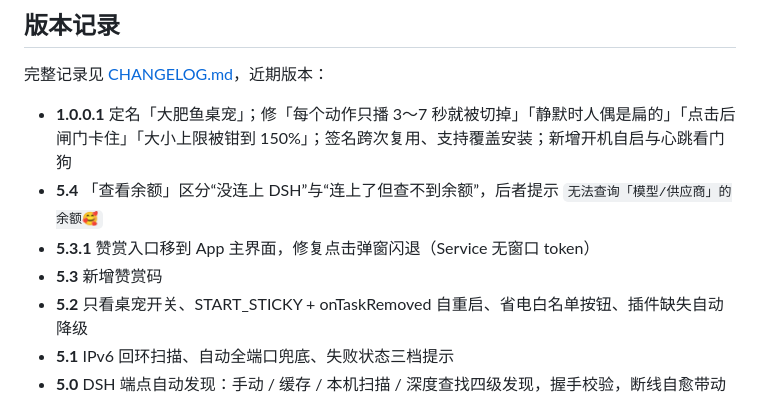
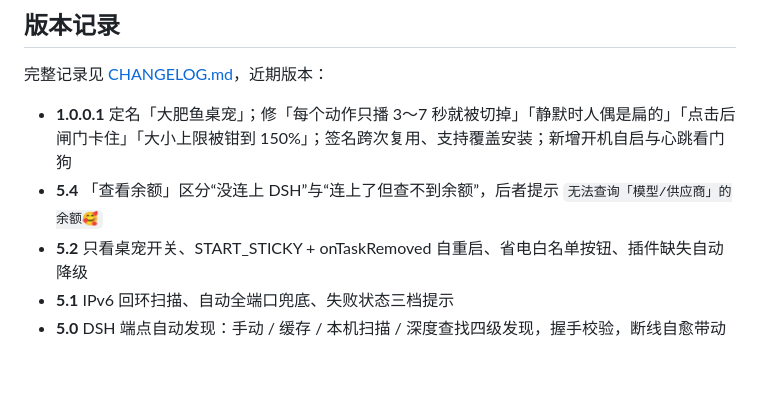
Before and after one commit to gqpG10/dsh-pet-android, a Markdown page: README.md, the part around the change. GitHub-like rendering; blank space fills up the shorter version.

Commit message:
docs: 删除 5.3 / 5.3.1 两期赞赏相关记录
只动文档，App 代码与 APK 不变：CHANGELOG 移除 [5.3.1]、[5.3.0] 两节，README 版本记录移除对应两条。

```diff
--- a/README.md
+++ b/README.md
@@ -472,8 +472,6 @@ app/src/main/
 
 - **1.0.0.1** 定名「大肥鱼桌宠」；修「每个动作只播 3～7 秒就被切掉」「静默时人偶是扁的」「点击后闸门卡住」「大小上限被钳到 150%」；签名跨次复用、支持覆盖安装；新增开机自启与心跳看门狗
 - **5.4** 「查看余额」区分“没连上 DSH”与“连上了但查不到余额”，后者提示 `无法查询「模型/供应商」的余额🥰`
-- **5.3.1** 赞赏入口移到 App 主界面，修复点击弹窗闪退（Service 无窗口 token）
-- **5.3** 新增赞赏码
 - **5.2** 只看桌宠开关、START_STICKY + onTaskRemoved 自重启、省电白名单按钮、插件缺失自动降级
 - **5.1** IPv6 回环扫描、自动全端口兜底、失败状态三档提示
 - **5.0** DSH 端点自动发现：手动 / 缓存 / 本机扫描 / 深度查找四级发现，握手校验，断线自愈带动画退避
```
Also changed, not shown: CHANGELOG.md (+0 -40 lines).
